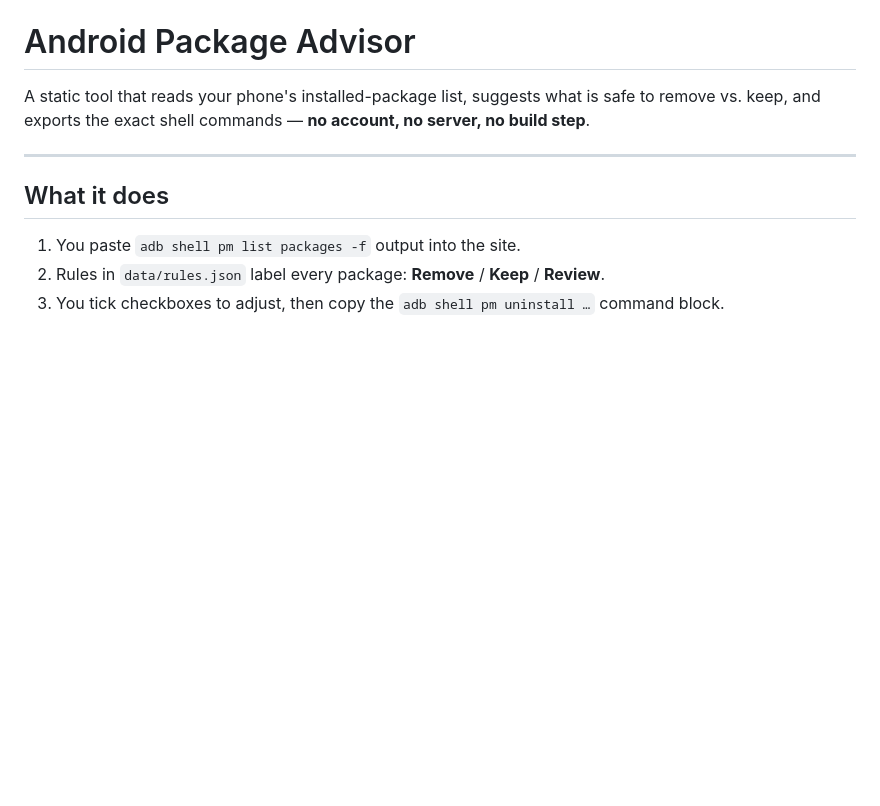
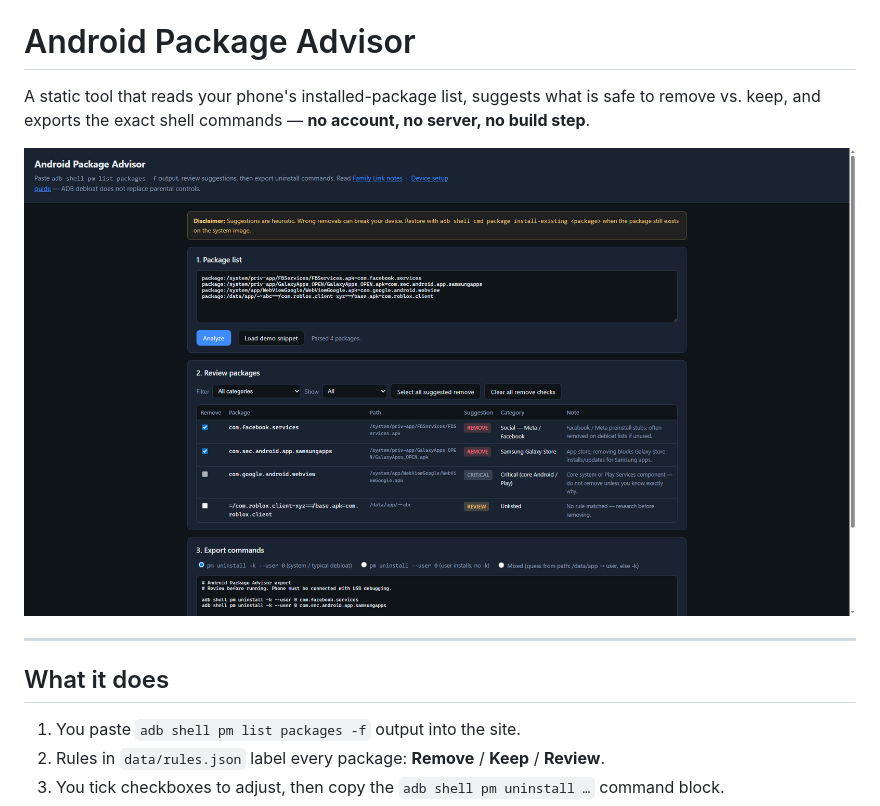
Before and after one commit to cyberresearch-us/android-debloat-advisor, a Markdown page: README.md, the part around the change. Rendered like a GitHub page; pictures changed too: docs/screenshot.png (added); blank space fills up the shorter version.

Commit message:
fix: parse package names from lastIndexOf('=') to handle data-app hash paths; add screenshot and offline test script
Made-with: Cursor

```diff
--- a/README.md
+++ b/README.md
@@ -1,6 +1,8 @@
 # Android Package Advisor
 
 A static tool that reads your phone's installed-package list, suggests what is safe to remove vs. keep, and exports the exact shell commands — **no account, no server, no build step**.
+
+![Android Package Advisor screenshot](docs/screenshot.png)
 
 ---
 
```
Also changed, not shown: 3 other files.
